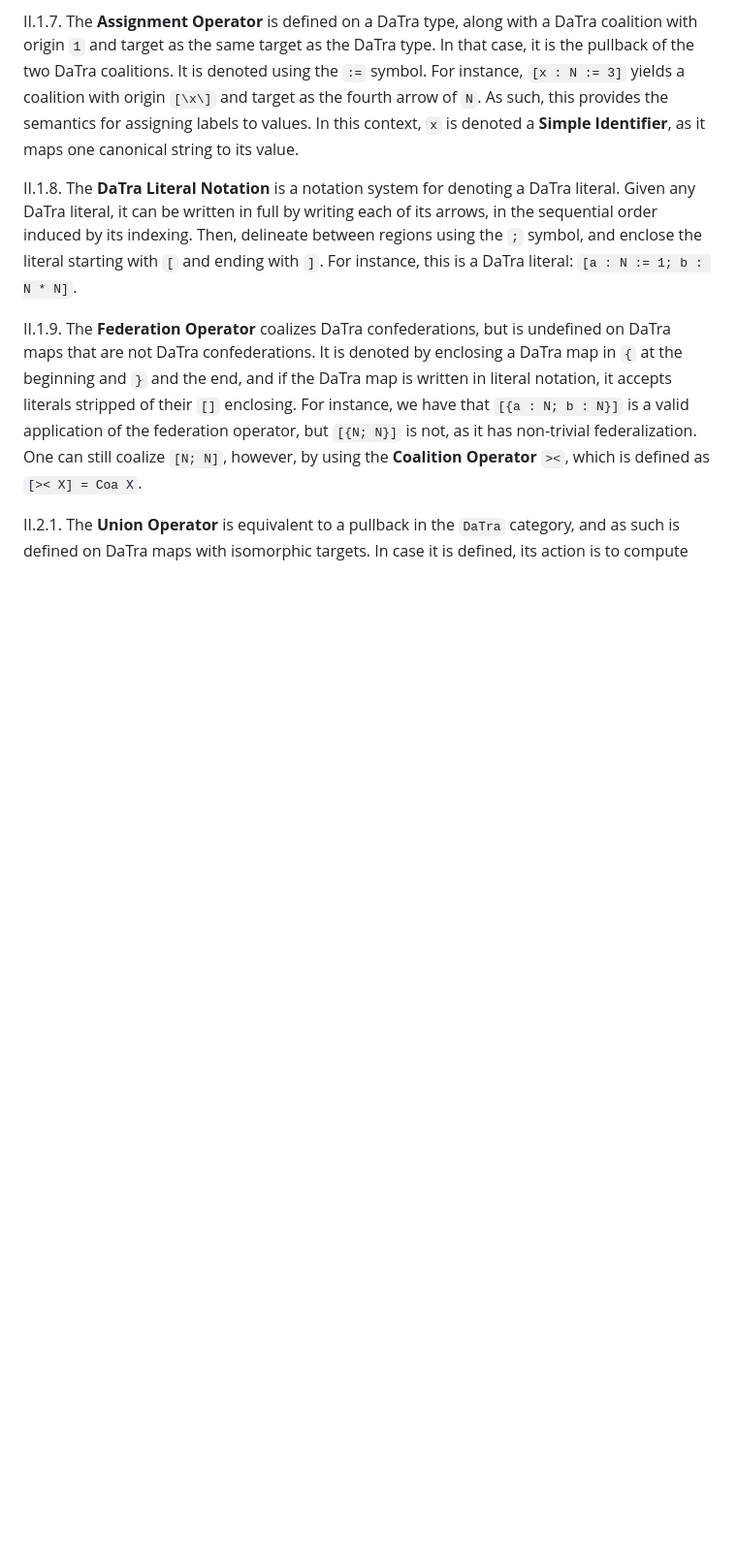
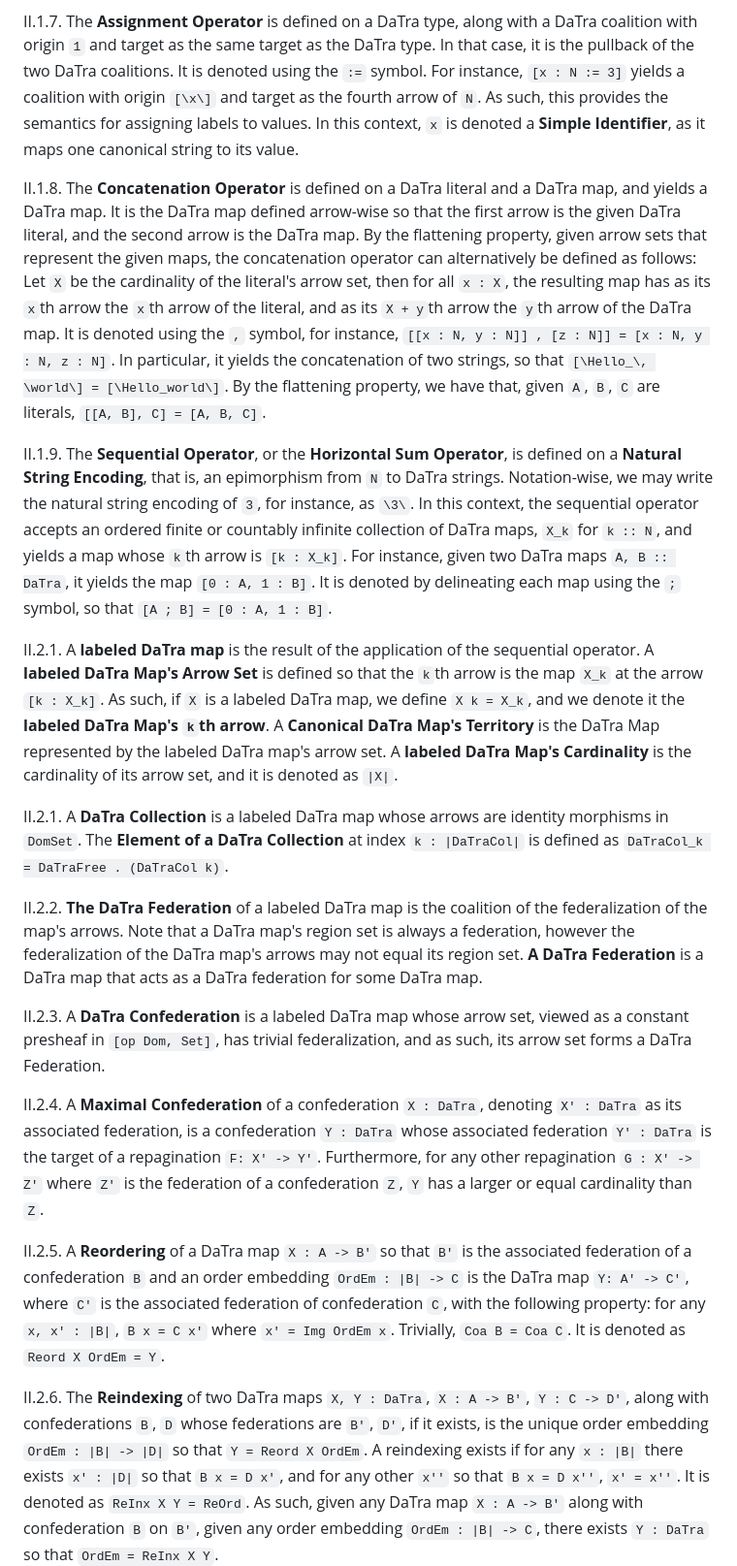
Before and after one commit to qualiascript/datra, a Markdown page: datra_maps.md, the part around one of its changes. Shown at 97% size. Drawn GitHub-style; blank space fills up the shorter version.

```diff
--- a/datra_maps.md
+++ b/datra_maps.md
@@ -280,16 +247,52 @@ the `:=` symbol. For instance, `[x : N := 3]` yields a coalition with origin `[\
 `N`. As such, this provides the semantics for assigning labels to values. In this context, `x` is denoted a **Simple
 Identifier**, as it maps one canonical string to its value.
 
-II.1.8. The **DaTra Literal Notation** is a notation system for denoting a DaTra literal. Given any DaTra literal, it
-can be written in full by writing each of its arrows, in the sequential order induced by its indexing. Then, delineate
-between regions using the `;` symbol, and enclose the literal starting with `[` and ending with `]`. For instance, this
-is a DaTra literal: `[a : N := 1; b : N * N]`.
+II.1.8. The **Concatenation Operator** is defined on a DaTra literal and a DaTra map, and yields a DaTra map. It is
+the DaTra map defined arrow-wise so that the first arrow is the given DaTra literal, and the second arrow is the
+DaTra map. By the flattening property, given arrow sets that represent the given maps, the concatenation operator
+can alternatively be defined as follows: Let `X` be the cardinality of the literal's arrow set, then for all `x : X`,
+the resulting map has as its `x`th arrow the `x`th arrow of the literal, and as its `X + y`th arrow the `y`th arrow of
+the DaTra map. It is denoted using the `,` symbol, for instance, `[[x : N, y : N]] , [z : N]] = [x : N, y : N, z : N]`.
+In particular, it yields the concatenation of two strings, so that `[\Hello_\, \world\] = [\Hello_world\]`. By the
+flattening property, we have that, given `A`, `B`, `C` are literals, `[[A, B], C] = [A, B, C]`.
 
-II.1.9. The **Federation Operator** coalizes DaTra confederations, but is undefined on DaTra maps that are not DaTra
-confederations. It is denoted by enclosing a DaTra map in `{` at the beginning and `}` and the end, and if the DaTra
-map is written in literal notation, it accepts literals stripped of their `[]` enclosing. For instance, we have that
-`[{a : N; b : N}]` is a valid application of the federation operator, but `[{N; N}]` is not, as it has non-trivial
-federalization. One can still coalize `[N; N]`, however, by using the **Coalition Operator** `><`, which is defined as
-`[>< X] = Coa X`.
+II.1.9. The **Sequential Operator**, or the **Horizontal Sum Operator**, is defined on a **Natural String Encoding**,
+that is, an epimorphism from `N` to DaTra strings. Notation-wise, we may write the natural string encoding of `3`,
+for instance, as `\3\`. In this context, the sequential operator accepts an ordered finite or countably infinite
+collection of DaTra maps, `X_k` for `k :: N`, and yields a map whose `k`th arrow is `[k : X_k]`. For instance, given
+two DaTra maps `A, B :: DaTra`, it yields the map `[0 : A, 1 : B]`. It is denoted by delineating each map using the
+`;` symbol, so that `[A ; B] = [0 : A, 1 : B]`.
 
-II.2.1. The **Union Operator** is equivalent to a pullback in the `DaTra` category, and as such is defined on DaTra
+II.2.1. A **labeled DaTra map** is the result of the application of the sequential operator. A **labeled DaTra
+Map's Arrow Set** is defined so that the `k`th arrow is the map `X_k` at the arrow `[k : X_k]`. As such, if `X` is a
+labeled DaTra map, we define `X k = X_k`, and we denote it the **labeled DaTra Map's `k`th arrow**. A **Canonical
+DaTra Map's Territory** is the DaTra Map represented by the labeled DaTra map's arrow set. A **labeled DaTra Map's
+Cardinality** is the cardinality of its arrow set, and it is denoted as `|X|`.
+
+II.2.1. A **DaTra Collection** is a labeled DaTra map whose arrows are identity morphisms in `DomSet`. The **Element
+of a DaTra Collection** at index `k : |DaTraCol|` is defined as `DaTraCol_k = DaTraFree . (DaTraCol k)`.
+
+II.2.2. **The DaTra Federation** of a labeled DaTra map is the coalition of the federalization of the map's arrows.
+Note that a DaTra map's region set is always a federation, however the federalization of the DaTra map's arrows may
+not equal its region set. **A DaTra Federation** is a DaTra map that acts as a DaTra federation for some DaTra map.
+
+II.2.3. A **DaTra Confederation** is a labeled DaTra map whose arrow set, viewed as a constant presheaf in
+`[op Dom, Set]`, has trivial federalization, and as such, its arrow set forms a DaTra Federation.
+
+II.2.4. A **Maximal Confederation** of a confederation `X : DaTra`, denoting `X' : DaTra` as its associated federation,
+is a confederation `Y : DaTra` whose associated federation `Y' : DaTra` is the target of a repagination `F: X' -> Y'`.
+Furthermore, for any other repagination `G : X' -> Z'` where `Z'` is the federation of a confederation `Z`, `Y` has a
+larger or equal cardinality than `Z`.
+
+II.2.5. A **Reordering** of a DaTra map `X : A -> B'` so that `B'` is the associated federation of a confederation
+`B` and an order embedding `OrdEm : |B| -> C` is the DaTra map `Y: A' -> C'`, where `C'` is the associated federation
+of confederation `C`, with the following property: for any `x, x' : |B|`, `B x = C x'` where `x' = Img OrdEm x`.
+Trivially, `Coa B = Coa C`. It is denoted as `Reord X OrdEm = Y`.
+
+II.2.6. The **Reindexing** of two DaTra maps `X, Y : DaTra`, `X : A -> B'`, `Y : C -> D'`, along with confederations
+`B`, `D` whose federations are `B'`, `D'`, if it exists, is the unique order embedding `OrdEm : |B| -> |D|` so that
+`Y = Reord X OrdEm`. A reindexing exists if for any `x : |B|` there exists `x' : |D|` so that `B x = D x'`, and for any
+other `x''` so that `B x = D x''`, `x' = x''`. It is denoted as `ReInx X Y = ReOrd`. As such, given any DaTra map
+`X : A -> B'` along with confederation `B` on `B'`, given any order embedding `OrdEm : |B| -> C`, there exists
+`Y : DaTra` so that `OrdEm = ReInx X Y`.
+
```
Also changed, not shown: other parts of datra_maps.md (+72 -99 lines).
